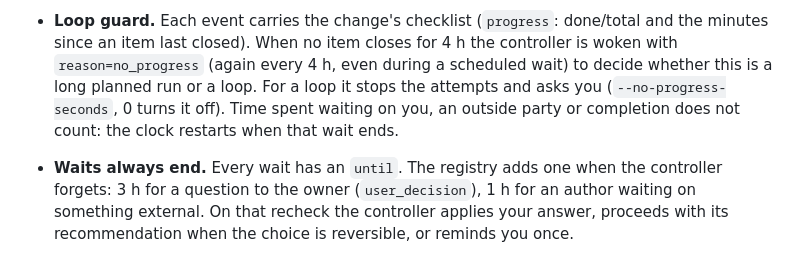
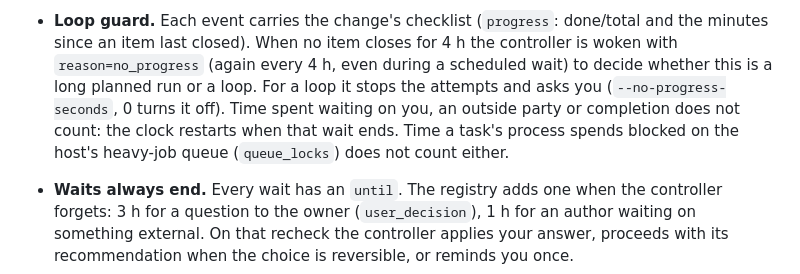
Before and after one commit to nhype/telegram-harness, a Markdown page: docs/architecture.md, the part around the change. Rendered like a GitHub page.

Commit message:
docs: the loop guard skips time blocked on the heavy-job queue
Co-Authored-By: Claude Opus 5.5 <noreply@anthropic.com>

```diff
--- a/docs/architecture.md
+++ b/docs/architecture.md
@@ -40,6 +40,7 @@
   (again every 4 h, even during a scheduled wait) to decide whether this is a long planned run or a loop.
   For a loop it stops the attempts and asks you (`--no-progress-seconds`, 0 turns it off). Time spent
   waiting on you, an outside party or completion does not count: the clock restarts when that wait ends.
+  Time a task's process spends blocked on the host's heavy-job queue (`queue_locks`) does not count either.
 - **Waits always end.** Every wait has an `until`. The registry adds one when the controller forgets:
   3 h for a question to the owner (`user_decision`), 1 h for an author waiting on something external.
   On that recheck the controller applies your answer, proceeds with its recommendation when the choice is
```
